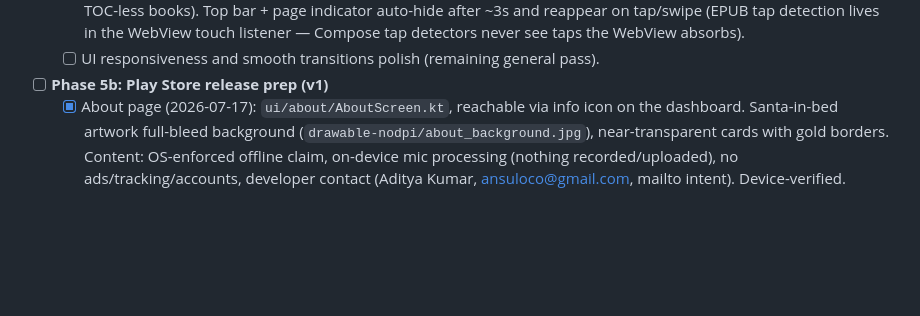
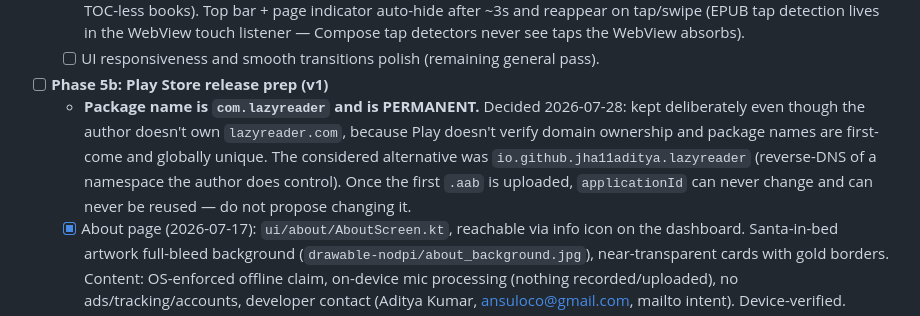
Before and after one commit to jha11aditya/lazy_reader, a Markdown page: CLAUDE.md, the part around the change. Rendered like a GitHub page; blank space fills up the shorter version.

Commit message:
Record com.lazyreader as the permanent package name
Play package names cannot be changed after first upload or reused
afterwards, so the choice is documented alongside the alternative that
was weighed, to stop it being revisited later.

Co-Authored-By: Claude Opus 5 <noreply@anthropic.com>
Claude-Session: https://claude.ai/code/session_015VW3cbfccdoRjTxNdoEnyH

```diff
--- a/CLAUDE.md
+++ b/CLAUDE.md
@@ -113,6 +113,7 @@ As of this environment (JDK 25, Android SDK platforms up to 37.x available), the
   - [x] Reader navigation & chrome UX (2026-07-17): tap the page indicator to jump — PDF gets a page slider; EPUB gets the book's real chapter list parsed from its EPUB3 nav TOC (anchor-accurate, falls back to a spine-section slider for TOC-less books). Top bar + page indicator auto-hide after ~3s and reappear on tap/swipe (EPUB tap detection lives in the WebView touch listener — Compose tap detectors never see taps the WebView absorbs).
   - [ ] UI responsiveness and smooth transitions polish (remaining general pass).
 - [ ] **Phase 5b: Play Store release prep (v1)**
+  - **Package name is `com.lazyreader` and is PERMANENT.** Decided 2026-07-28: kept deliberately even though the author doesn't own `lazyreader.com`, because Play doesn't verify domain ownership and package names are first-come and globally unique. The considered alternative was `io.github.jha11aditya.lazyreader` (reverse-DNS of a namespace the author does control). Once the first `.aab` is uploaded, `applicationId` can never change and can never be reused — do not propose changing it.
   - [x] About page (2026-07-17): `ui/about/AboutScreen.kt`, reachable via info icon on the dashboard. Santa-in-bed artwork full-bleed background (`drawable-nodpi/about_background.jpg`), near-transparent cards with gold borders. Content: OS-enforced offline claim, on-device mic processing (nothing recorded/uploaded), no ads/tracking/accounts, developer contact (Aditya Kumar, ansuloco@gmail.com, mailto intent). Device-verified.
   - [x] Stripped library-merged `INTERNET` + `ACCESS_NETWORK_STATE` permissions (2026-07-17): MediaPipe's manifest merged them in unused; removed via `tools:node="remove"` so the app's only permission is `RECORD_AUDIO` — makes "cannot access the internet" OS-enforced and verifiable on the Play listing. Voice control device-verified working without them.
   - [x] Launcher icon (2026-07-17): vintage brass oil lamp glowing over an open book with cursive script lines, hand-authored as adaptive vector drawables (`ic_launcher_foreground/background.xml`) — crisp at all densities, no PNG pipeline. Book corners kept inside the 66dp adaptive safe zone. Preview-rendered via headless Chrome before device install; user-approved.
```
